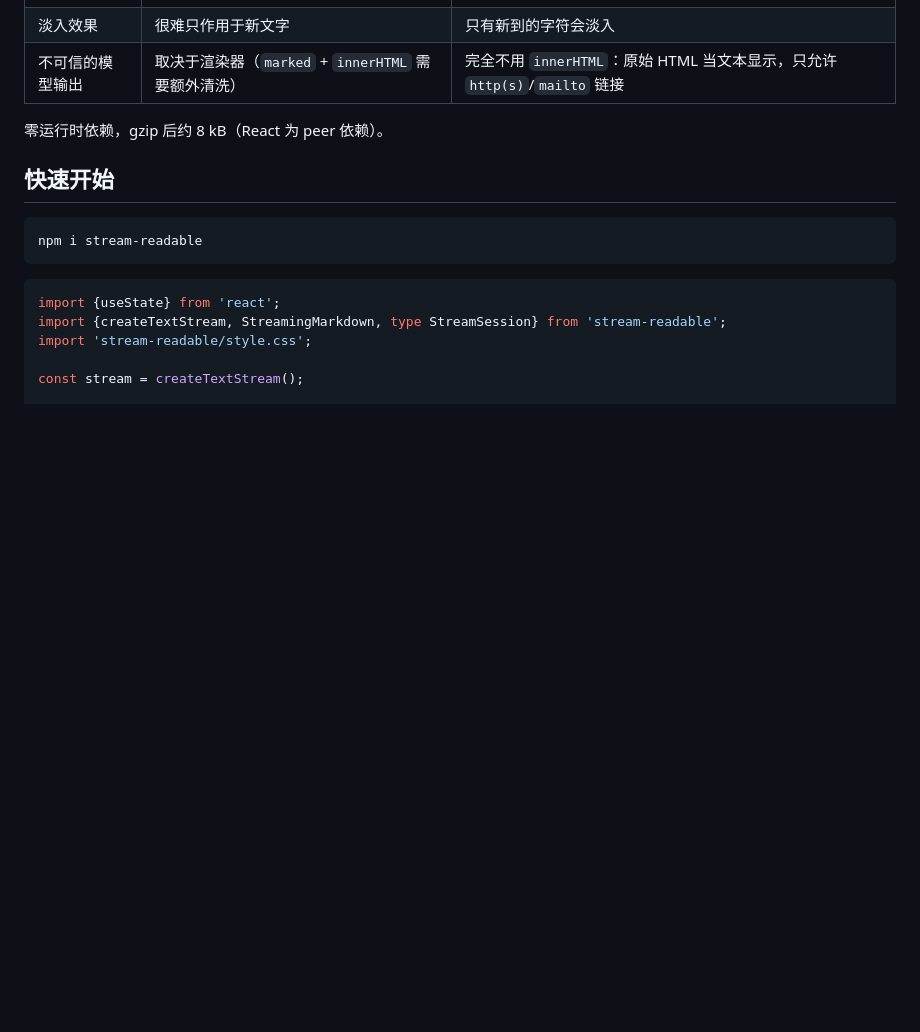
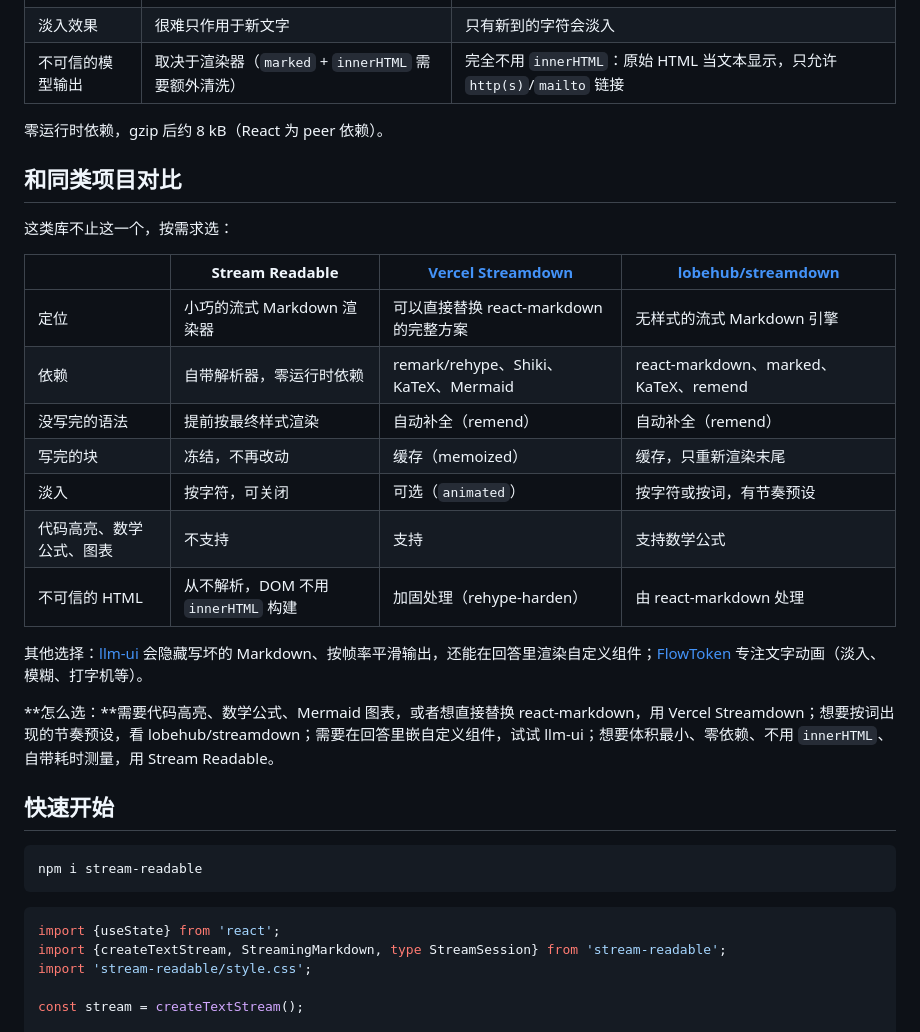
Before and after one commit to Lemofyz/react-stream-markdown, a Markdown page: README.zh-CN.md, the part around the change. GitHub-like rendering; blank space fills up the shorter version.

Commit message:
docs: compare with Streamdown and other streaming Markdown libraries
Co-Authored-By: Claude Opus 5.5 <noreply@anthropic.com>
Claude-Session: https://claude.ai/code/session_01KYYt3Gkayt46oJManPCfhY

```diff
--- a/README.zh-CN.md
+++ b/README.zh-CN.md
@@ -23,6 +23,24 @@
 | 不可信的模型输出 | 取决于渲染器（`marked` + `innerHTML` 需要额外清洗） | 完全不用 `innerHTML`：原始 HTML 当文本显示，只允许 `http(s)`/`mailto` 链接 |
 
 零运行时依赖，gzip 后约 8 kB（React 为 peer 依赖）。
+
+## 和同类项目对比
+
+这类库不止这一个，按需求选：
+
+| | Stream Readable | [Vercel Streamdown](https://github.com/vercel/streamdown) | [lobehub/streamdown](https://github.com/lobehub/streamdown) |
+|---|---|---|---|
+| 定位 | 小巧的流式 Markdown 渲染器 | 可以直接替换 react-markdown 的完整方案 | 无样式的流式 Markdown 引擎 |
+| 依赖 | 自带解析器，零运行时依赖 | remark/rehype、Shiki、KaTeX、Mermaid | react-markdown、marked、KaTeX、remend |
+| 没写完的语法 | 提前按最终样式渲染 | 自动补全（remend） | 自动补全（remend） |
+| 写完的块 | 冻结，不再改动 | 缓存（memoized） | 缓存，只重新渲染末尾 |
+| 淡入 | 按字符，可关闭 | 可选（`animated`） | 按字符或按词，有节奏预设 |
+| 代码高亮、数学公式、图表 | 不支持 | 支持 | 支持数学公式 |
+| 不可信的 HTML | 从不解析，DOM 不用 `innerHTML` 构建 | 加固处理（rehype-harden） | 由 react-markdown 处理 |
+
+其他选择：[llm-ui](https://github.com/llm-ui-kit/llm-ui) 会隐藏写坏的 Markdown、按帧率平滑输出，还能在回答里渲染自定义组件；[FlowToken](https://github.com/Ephibbs/flowtoken) 专注文字动画（淡入、模糊、打字机等）。
+
+**怎么选：**需要代码高亮、数学公式、Mermaid 图表，或者想直接替换 react-markdown，用 Vercel Streamdown；想要按词出现的节奏预设，看 lobehub/streamdown；需要在回答里嵌自定义组件，试试 llm-ui；想要体积最小、零依赖、不用 `innerHTML`、自带耗时测量，用 Stream Readable。
 
 ## 快速开始
 
```
Also changed, not shown: README.md (+18 -0 lines).
